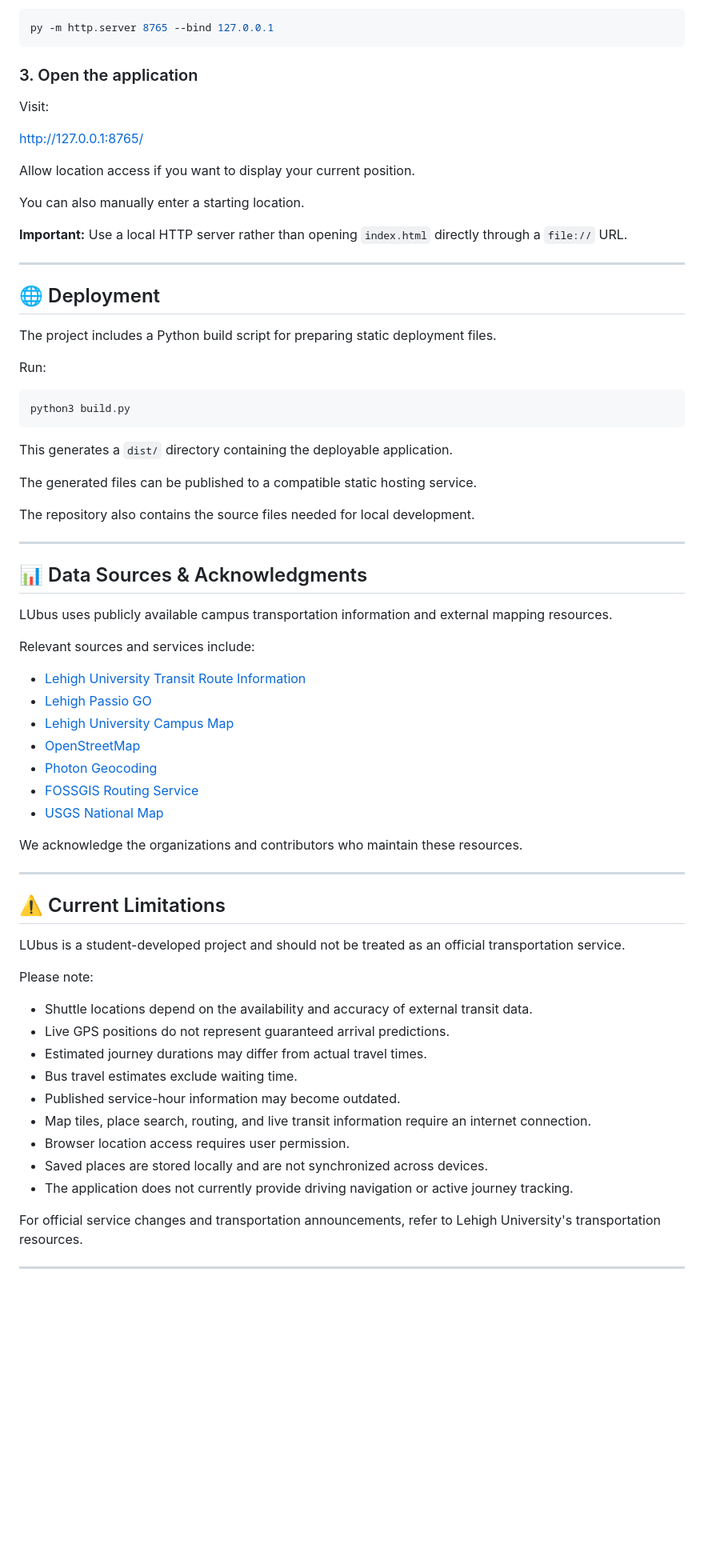
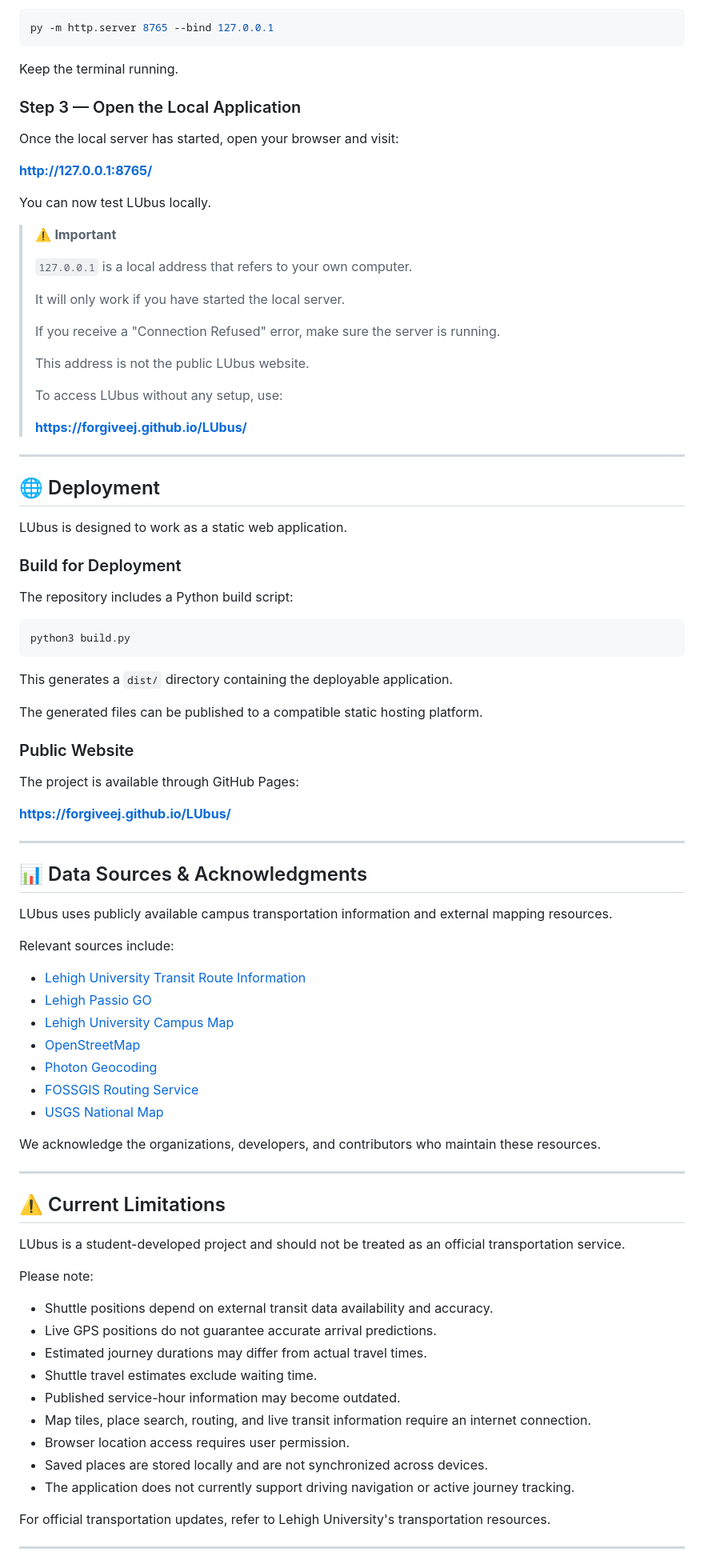
Before and after one commit to Forgiveej/LUbus, a Markdown page: README.md, the part around one of its changes. Shown at 80% size. GitHub-like rendering; blank space fills up the shorter version.

````diff
--- a/README.md
+++ b/README.md
@@ -195,25 +252,39 @@ On Windows:
 py -m http.server 8765 --bind 127.0.0.1
 ```
 
-### 3. Open the application
+Keep the terminal running.
 
-Visit:
+### Step 3 — Open the Local Application
 
-http://127.0.0.1:8765/
+Once the local server has started, open your browser and visit:
 
-Allow location access if you want to display your current position.
+**http://127.0.0.1:8765/**
 
-You can also manually enter a starting location.
+You can now test LUbus locally.
 
-**Important:** Use a local HTTP server rather than opening `index.html` directly through a `file://` URL.
+> ⚠️ **Important**
+>
+> `127.0.0.1` is a local address that refers to your own computer.
+>
+> It will only work if you have started the local server.
+>
+> If you receive a "Connection Refused" error, make sure the server is running.
+>
+> This address is not the public LUbus website.
+>
+> To access LUbus without any setup, use:
+>
+> **https://forgiveej.github.io/LUbus/**
 
 ---
 
 ## 🌐 Deployment
 
-The project includes a Python build script for preparing static deployment files.
+LUbus is designed to work as a static web application.
 
-Run:
+### Build for Deployment
+
+The repository includes a Python build script:
 
 ```bash
 python3 build.py
@@ -221,9 +292,13 @@ python3 build.py
 
 This generates a `dist/` directory containing the deployable application.
 
-The generated files can be published to a compatible static hosting service.
+The generated files can be published to a compatible static hosting platform.
 
-The repository also contains the source files needed for local development.
+### Public Website
+
+The project is available through GitHub Pages:
+
+**https://forgiveej.github.io/LUbus/**
 
 ---
 
@@ -231,7 +306,7 @@ The repository also contains the source files needed for local development.
 
 LUbus uses publicly available campus transportation information and external mapping resources.
 
-Relevant sources and services include:
+Relevant sources include:
 
 - [Lehigh University Transit Route Information](https://auxiliaryservices.lehigh.edu/transit-route-information)
 - [Lehigh Passio GO](https://lehigh.passiogo.com/)
@@ -241,7 +316,7 @@ Relevant sources and services include:
 - [FOSSGIS Routing Service](https://routing.openstreetmap.de/about.html)
 - [USGS National Map](https://www.usgs.gov/programs/national-geospatial-program/national-map)
 
-We acknowledge the organizations and contributors who maintain these resources.
+We acknowledge the organizations, developers, and contributors who maintain these resources.
 
 ---
 
@@ -251,17 +326,17 @@ LUbus is a student-developed project and should not be treated as an official tr
 
 Please note:
 
-- Shuttle locations depend on the availability and accuracy of external transit data.
-- Live GPS positions do not represent guaranteed arrival predictions.
+- Shuttle positions depend on external transit data availability and accuracy.
+- Live GPS positions do not guarantee accurate arrival predictions.
 - Estimated journey durations may differ from actual travel times.
-- Bus travel estimates exclude waiting time.
+- Shuttle travel estimates exclude waiting time.
 - Published service-hour information may become outdated.
 - Map tiles, place search, routing, and live transit information require an internet connection.
 - Browser location access requires user permission.
 - Saved places are stored locally and are not synchronized across devices.
-- The application does not currently provide driving navigation or active journey tracking.
+- The application does not currently support driving navigation or active journey tracking.
 
-For official service changes and transportation announcements, refer to Lehigh University's transportation resources.
+For official transportation updates, refer to Lehigh University's transportation resources.
 
 ---
 
````
Also changed, not shown: other parts of README.md (+158 -84 lines).
